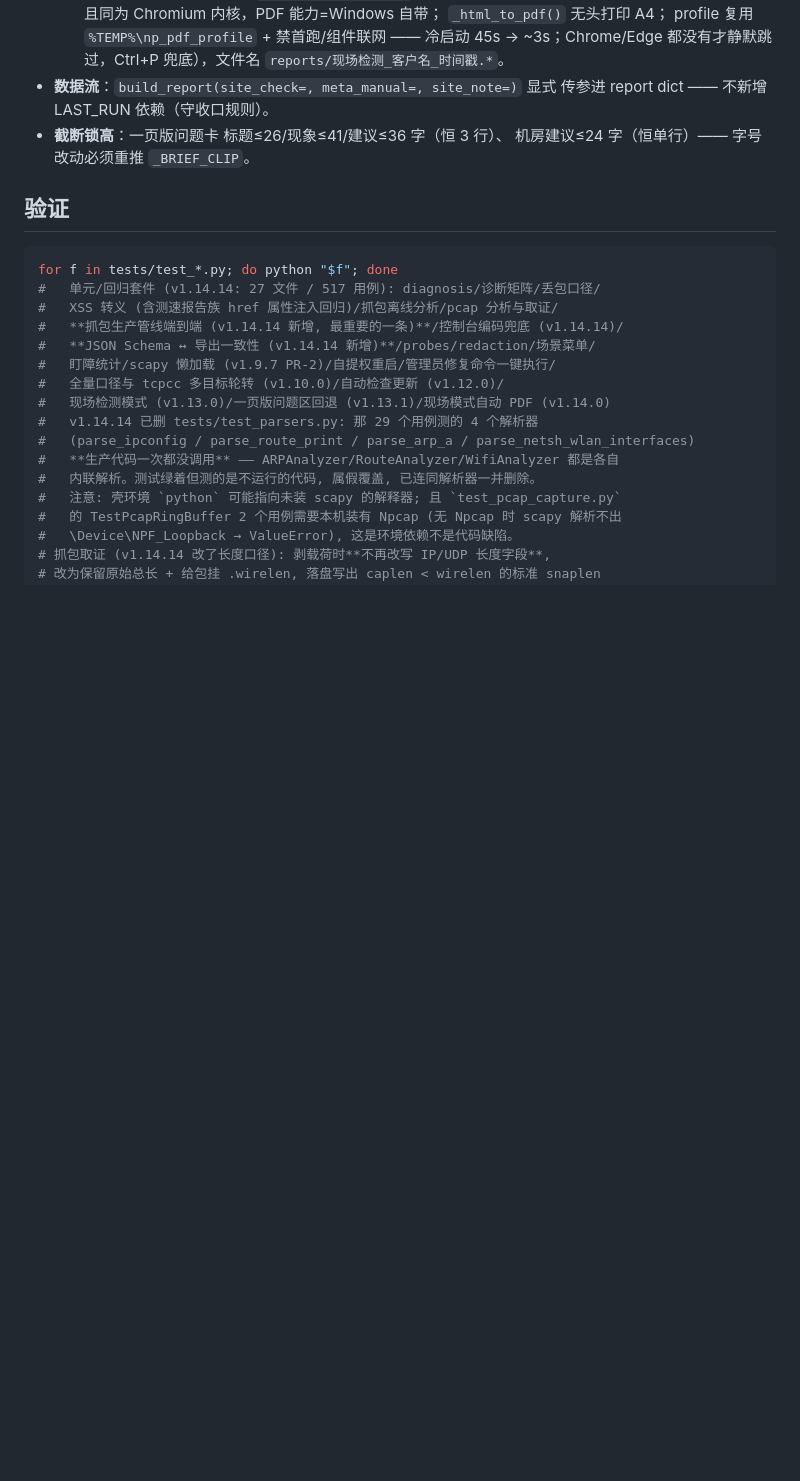
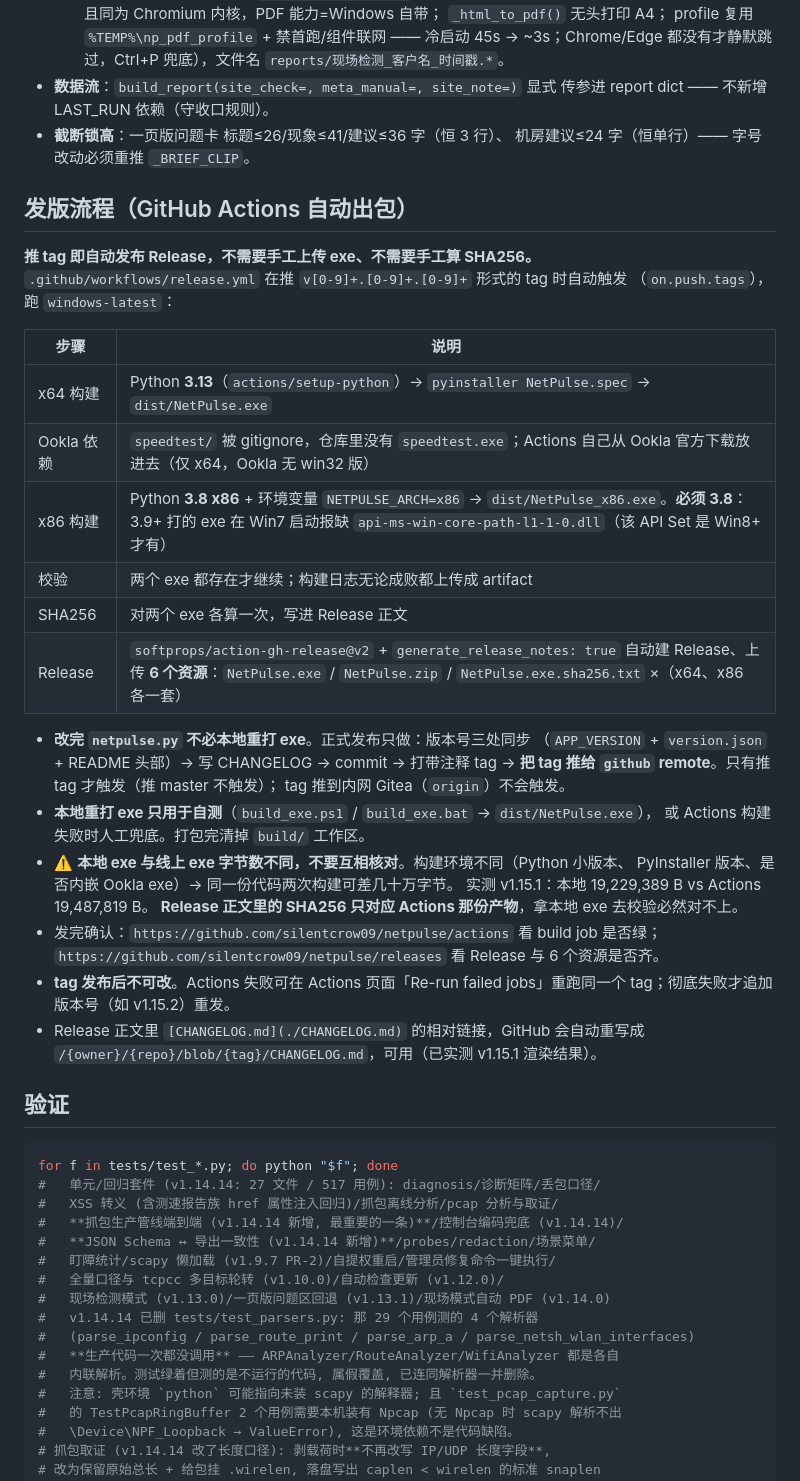
Before and after one commit to silentcrow09/netpulse, a Markdown page: AGENTS.md, the part around one of its changes. GitHub-like rendering; blank space fills up the shorter version.

````diff
--- a/AGENTS.md
+++ b/AGENTS.md
@@ -174,6 +174,38 @@
 - **截断锁高**：一页版问题卡 标题≤26/现象≤41/建议≤36 字（恒 3 行）、
   机房建议≤24 字（恒单行）—— 字号改动必须重推 `_BRIEF_CLIP`。
 
+## 发版流程（GitHub Actions 自动出包）
+
+**推 tag 即自动发布 Release，不需要手工上传 exe、不需要手工算 SHA256。**
+`.github/workflows/release.yml` 在推 `v[0-9]+.[0-9]+.[0-9]+` 形式的 tag 时自动触发
+（`on.push.tags`），跑 `windows-latest`：
+
+| 步骤 | 说明 |
+|---|---|
+| x64 构建 | Python **3.13**（`actions/setup-python`）→ `pyinstaller NetPulse.spec` → `dist/NetPulse.exe` |
+| Ookla 依赖 | `speedtest/` 被 gitignore，仓库里没有 `speedtest.exe`；Actions 自己从 Ookla 官方下载放进去（仅 x64，Ookla 无 win32 版） |
+| x86 构建 | Python **3.8 x86** + 环境变量 `NETPULSE_ARCH=x86` → `dist/NetPulse_x86.exe`。**必须 3.8**：3.9+ 打的 exe 在 Win7 启动报缺 `api-ms-win-core-path-l1-1-0.dll`（该 API Set 是 Win8+ 才有） |
+| 校验 | 两个 exe 都存在才继续；构建日志无论成败都上传成 artifact |
+| SHA256 | 对两个 exe 各算一次，写进 Release 正文 |
+| Release | `softprops/action-gh-release@v2` + `generate_release_notes: true` 自动建 Release、上传 **6 个资源**：`NetPulse.exe` / `NetPulse.zip` / `NetPulse.exe.sha256.txt` ×（x64、x86 各一套） |
+
+- **改完 `netpulse.py` 不必本地重打 exe**。正式发布只做：版本号三处同步
+  （`APP_VERSION` + `version.json` + README 头部）→ 写 CHANGELOG → commit →
+  打带注释 tag → **把 tag 推给 `github` remote**。只有推 tag 才触发（推 master 不触发）；
+  tag 推到内网 Gitea（`origin`）不会触发。
+- **本地重打 exe 只用于自测**（`build_exe.ps1` / `build_exe.bat` → `dist/NetPulse.exe`），
+  或 Actions 构建失败时人工兜底。打包完清掉 `build/` 工作区。
+- ⚠️ **本地 exe 与线上 exe 字节数不同，不要互相核对**。构建环境不同（Python 小版本、
+  PyInstaller 版本、是否内嵌 Ookla exe）→ 同一份代码两次构建可差几十万字节。
+  实测 v1.15.1：本地 19,229,389 B vs Actions 19,487,819 B。
+  **Release 正文里的 SHA256 只对应 Actions 那份产物**，拿本地 exe 去校验必然对不上。
+- 发完确认：`https://github.com/silentcrow09/netpulse/actions` 看 build job 是否绿；
+  `https://github.com/silentcrow09/netpulse/releases` 看 Release 与 6 个资源是否齐。
+- **tag 发布后不可改**。Actions 失败可在 Actions 页面「Re-run failed jobs」重跑同一个
+  tag；彻底失败才追加版本号（如 v1.15.2）重发。
+- Release 正文里 `[CHANGELOG.md](./CHANGELOG.md)` 的相对链接，GitHub 会自动重写成
+  `/{owner}/{repo}/blob/{tag}/CHANGELOG.md`，可用（已实测 v1.15.1 渲染结果）。
+
 ## 验证
 
 ```bash
````
Also changed, not shown: other parts of AGENTS.md (+7 -3 lines), CHANGELOG.md (+10 -0 lines), deploy/README.md (+8 -3 lines).
